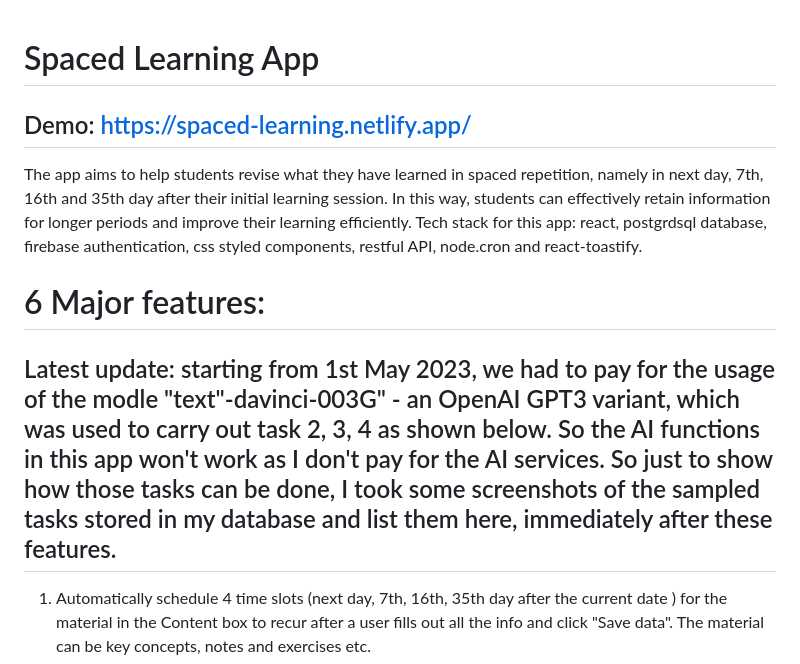
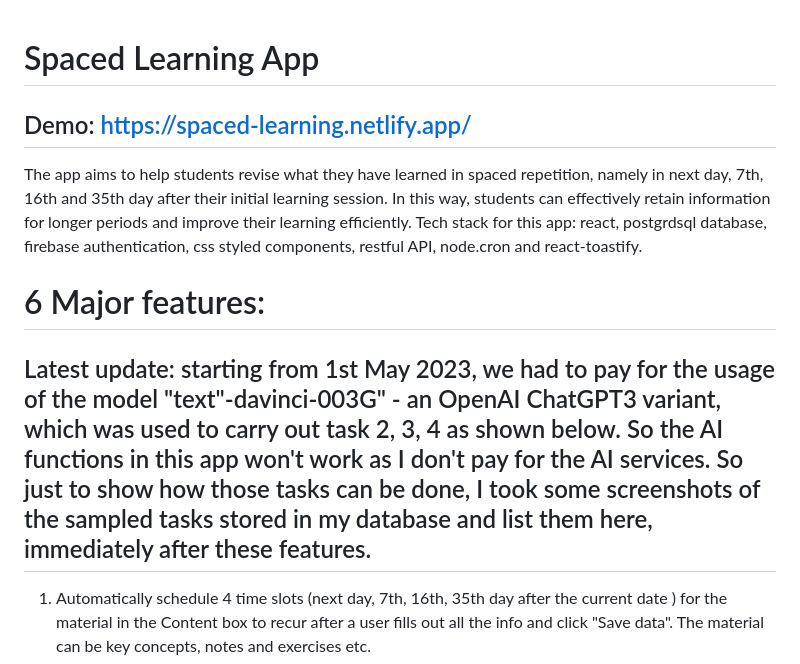
Before and after one commit to JeremyXZ/spaced-learning-frontend, a Markdown page: README.md, the part around the change. GitHub-like rendering.

Commit message:
correced typos in readme.md

```diff
--- a/README.md
+++ b/README.md
@@ -1,11 +1,12 @@
 # Spaced Learning App
+
 ## Demo: https://spaced-learning.netlify.app/
 
 The app aims to help students revise what they have learned in spaced repetition, namely in next day, 7th, 16th and 35th day after their initial learning session. In this way, students can effectively retain information for longer periods and improve their learning efficiently. Tech stack for this app: react, postgrdsql database, firebase authentication, css styled components, restful API, node.cron and react-toastify.
 
 # 6 Major features:
 
-## Latest update: starting from 1st May 2023, we had to pay for the usage of the modle "text"-davinci-003G" - an OpenAI GPT3 variant, which was used to carry out task 2, 3, 4 as shown below. So the AI functions in this app won't work as I don't pay for the AI services. So just to show how those tasks can be done, I took some screenshots of the sampled tasks stored in my database and list them here, immediately after these features.
+## Latest update: starting from 1st May 2023, we had to pay for the usage of the model "text"-davinci-003G" - an OpenAI ChatGPT3 variant, which was used to carry out task 2, 3, 4 as shown below. So the AI functions in this app won't work as I don't pay for the AI services. So just to show how those tasks can be done, I took some screenshots of the sampled tasks stored in my database and list them here, immediately after these features.
 
 1. Automatically schedule 4 time slots (next day, 7th, 16th, 35th day after the current date ) for the material in the Content box to recur after a user fills out all the info and click "Save data". The material can be key concepts, notes and exercises etc.
 2. Automatically generate questions: When a user write or copy and paste some texts into the Content box and select "Create Questions" from the AI option menu.
```
